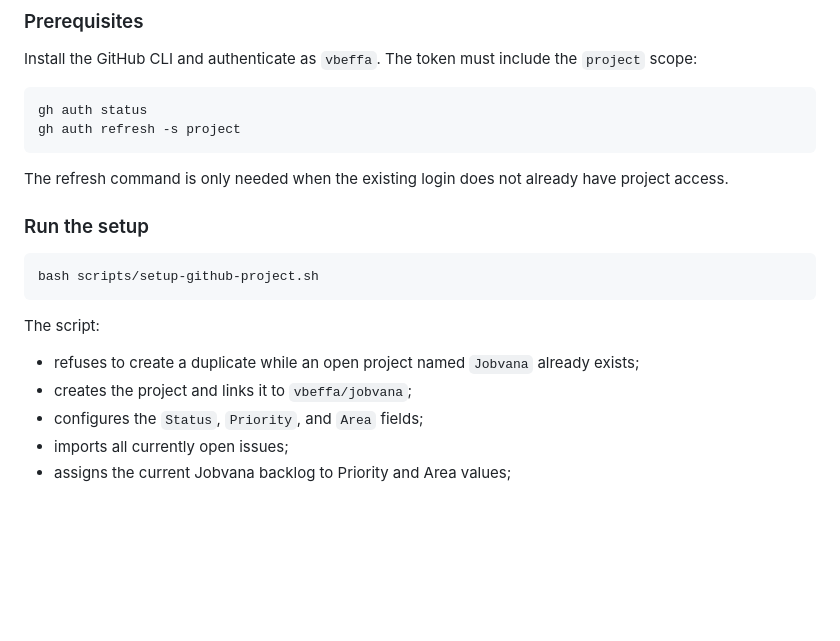
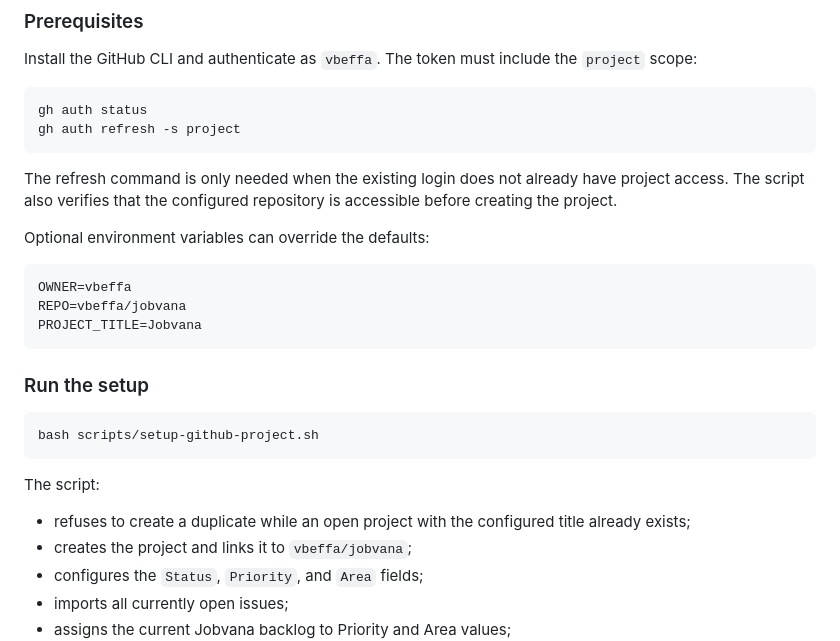
Before and after one commit to vbeffa/jobvana, a Markdown page: README.md, the part around the change. Drawn GitHub-style; blank space fills up the shorter version.

Commit message:
Document project setup overrides and preflight

````diff
--- a/README.md
+++ b/README.md
@@ -81,7 +81,15 @@ gh auth status
 gh auth refresh -s project
 ```
 
-The refresh command is only needed when the existing login does not already have project access.
+The refresh command is only needed when the existing login does not already have project access. The script also verifies that the configured repository is accessible before creating the project.
+
+Optional environment variables can override the defaults:
+
+```bash
+OWNER=vbeffa
+REPO=vbeffa/jobvana
+PROJECT_TITLE=Jobvana
+```
 
 ### Run the setup
 
@@ -91,7 +99,7 @@ bash scripts/setup-github-project.sh
 
 The script:
 
-- refuses to create a duplicate while an open project named `Jobvana` already exists;
+- refuses to create a duplicate while an open project with the configured title already exists;
 - creates the project and links it to `vbeffa/jobvana`;
 - configures the `Status`, `Priority`, and `Area` fields;
 - imports all currently open issues;
````
